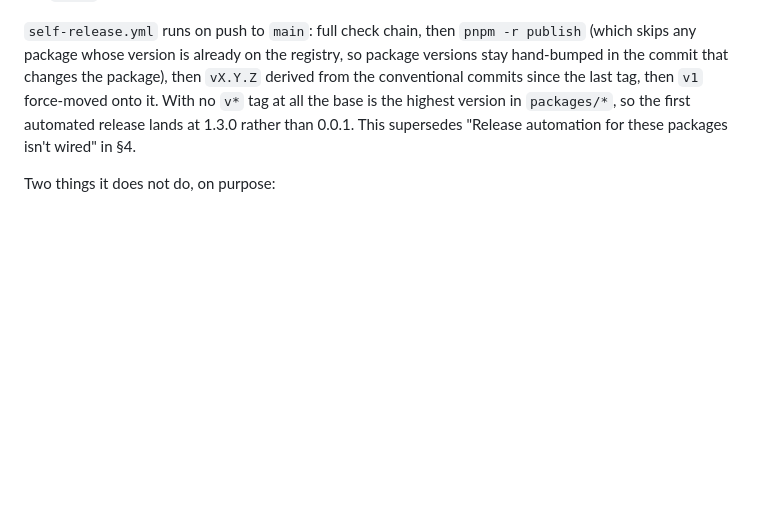
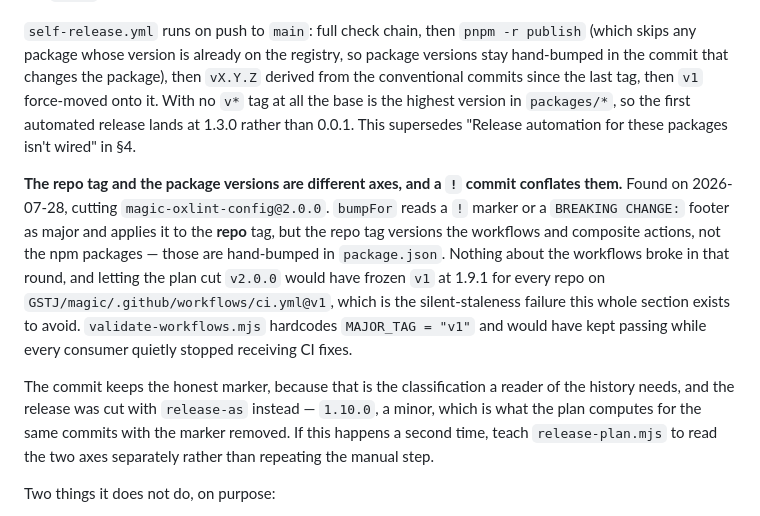
Before and after one commit to GSTJ/magic, a Markdown page: DECISIONS.md, the part around the change. Rendered like a GitHub page; blank space fills up the shorter version.

Commit message:
docs: the repo tag and the package versions are different axes
release-plan.mjs reads a `!` marker as a major bump on the *repo* tag, which
versions the workflows and composite actions. The npm packages are hand-bumped
in package.json and were the only thing that broke this round, so letting the
plan cut v2.0.0 would have frozen `v1` at 1.9.0 for every repo pointing at
GSTJ/magic/.github/workflows/ci.yml@v1 — and validate-workflows.mjs hardcodes
MAJOR_TAG = "v1", so it would have kept passing while consumers quietly stopped
receiving CI fixes.

Recorded in section 9 with what to do about it if it comes up again.

```diff
--- a/DECISIONS.md
+++ b/DECISIONS.md
@@ -1852,6 +1852,24 @@ version in `packages/*`, so the first automated release lands at 1.3.0 rather
 than 0.0.1. This supersedes "Release automation for these packages isn't wired"
 in §4.
 
+**The repo tag and the package versions are different axes, and a `!` commit
+conflates them.** Found on 2026-07-28, cutting `magic-oxlint-config@2.0.0`.
+`bumpFor` reads a `!` marker or a `BREAKING CHANGE:` footer as major and applies
+it to the **repo** tag, but the repo tag versions the workflows and composite
+actions, not the npm packages — those are hand-bumped in `package.json`. Nothing
+about the workflows broke in that round, and letting the plan cut `v2.0.0` would
+have frozen `v1` at 1.9.1 for every repo on
+`GSTJ/magic/.github/workflows/ci.yml@v1`, which is the silent-staleness failure
+this whole section exists to avoid. `validate-workflows.mjs` hardcodes
+`MAJOR_TAG = "v1"` and would have kept passing while every consumer quietly
+stopped receiving CI fixes.
+
+The commit keeps the honest marker, because that is the classification a reader
+of the history needs, and the release was cut with `release-as` instead —
+`1.10.0`, a minor, which is what the plan computes for the same commits with the
+marker removed. If this happens a second time, teach `release-plan.mjs` to read
+the two axes separately rather than repeating the manual step.
+
 Two things it does not do, on purpose:
 
 - **No provenance.** pnpm 11.17.0 has no `--provenance` flag (verified against
```
